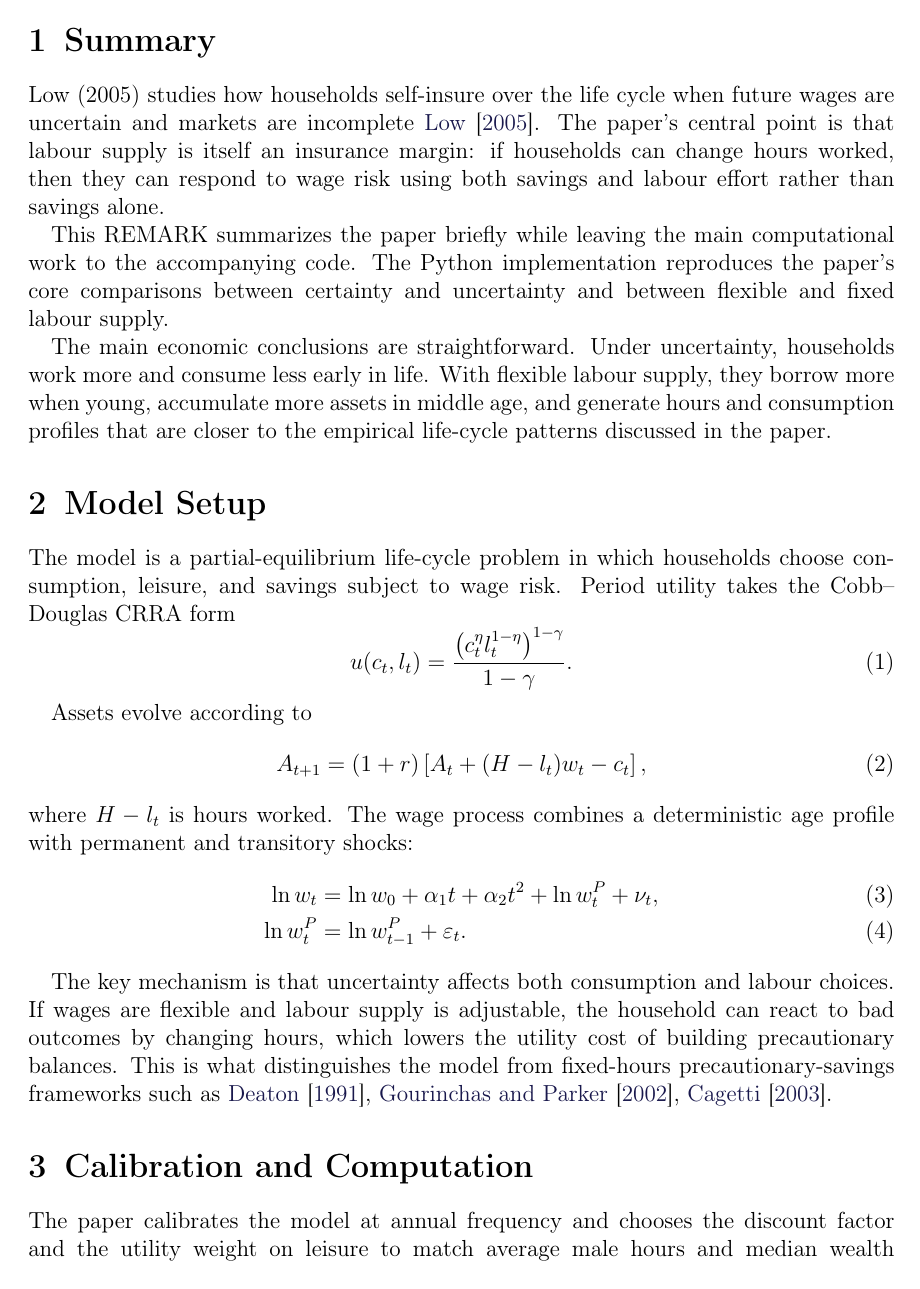
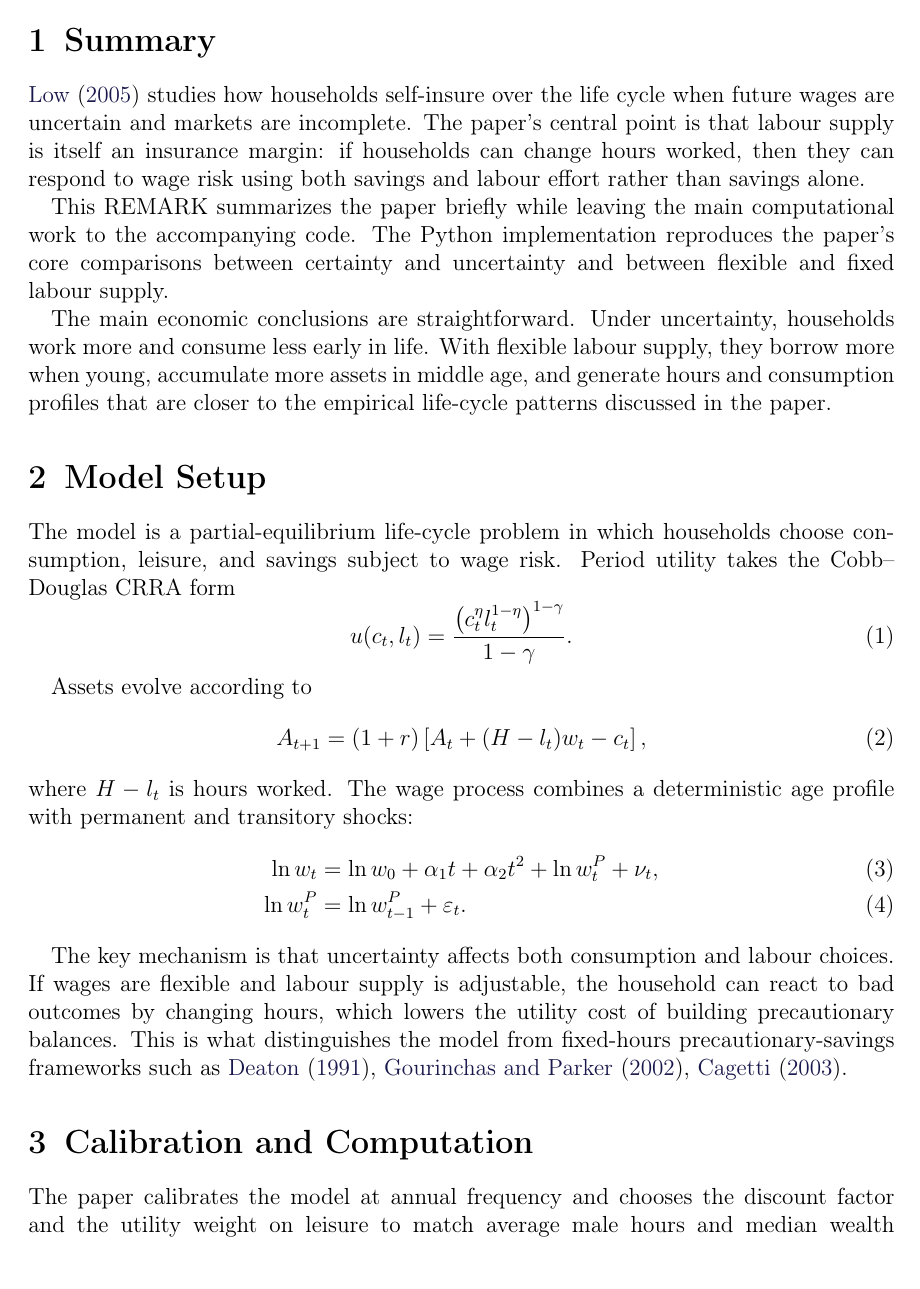
Before and after one commit to jzhan476/Low2005, a LaTeX document (Low2005.tex): page 2 of 11. The pictures show the PDF file Low2005.pdf that the author committed with the source.

Commit message:
docs(paper): use econ-style \citet citations with round parens
Switch \cite{...} → \citet{...} for in-text citations so that
plainnat renders e.g. "Low (2005)" / "Meghir and Pistaferri (2004)"
instead of the bracketed "Low [2005]" default. Add
\setcitestyle{round} at \AtBeginDocument to force parenthetical
punctuation (the natbib authoryear option alone does not override
plainnat.bst's square-bracket default).

Co-authored-by: Cursor <cursoragent@cursor.com>

```diff
--- a/Low2005.tex
+++ b/Low2005.tex
@@ -8,6 +8,9 @@
 \usepackage{local-qe}             % local-qe gets pkgs req for qe
 
 \bibliographystyle{plainnat}
+% Force round parentheses on natbib citations (e.g. "Low (2005)" rather
+% than the bracketed "Low [2005]" default of plainnat.bst).
+\AtBeginDocument{\setcitestyle{round}}
 
 % Load metadata BEFORE hypersetup (SST pattern)
 \input{\latexroot/@local/metadata.ltx}
@@ -92,8 +95,8 @@ comparisons. In this repository, the computational replication is implemented in
 }{}
 
 \section{Summary}
-Low (2005) studies how households self-insure over the life cycle when future wages are
-uncertain and markets are incomplete \cite{Low2005}. The paper's central point is that labour
+\citet{Low2005} studies how households self-insure over the life cycle when future wages are
+uncertain and markets are incomplete. The paper's central point is that labour
 supply is itself an insurance margin: if households can change hours worked, then they can
 respond to wage risk using both savings and labour effort rather than savings alone.
 
@@ -128,12 +131,12 @@ The key mechanism is that uncertainty affects both consumption and labour choice
 are flexible and labour supply is adjustable, the household can react to bad outcomes by
 changing hours, which lowers the utility cost of building precautionary balances. This is what
 distinguishes the model from fixed-hours precautionary-savings frameworks such as
-\cite{Deaton1991Low, GourinchasParker2002Low, Cagetti2003Low}.
+\citet{Deaton1991Low, GourinchasParker2002Low, Cagetti2003Low}.
 
 \section{Calibration and Computation}
 The paper calibrates the model at annual frequency and chooses the discount factor and the
 utility weight on leisure to match average male hours and median wealth accumulation over
-working life. The wage process moments are drawn from estimates in \cite{MeghirPistaferri2004Low},
+working life. The wage process moments are drawn from estimates in \citet{MeghirPistaferri2004Low},
 and the key baseline values reported in the paper are summarized below.
 
 \begin{table}[htbp]
@@ -324,7 +327,7 @@ how much of observed wealth is precautionary and misstates the age profiles of w
 consumption, and assets. In the calibrated simulations, flexibility leads households to borrow
 more when young, save more in middle age, and produce life-cycle labour profiles that are
 closer to the data. This is consistent with later quantitative work such as
-\cite{French2004Low}, which also benefits from modelling labour supply jointly with savings
+\citet{French2004Low}, which also benefits from modelling labour supply jointly with savings
 decisions.
 
 \pagebreak
```
Also changed, not shown: Low2005.pdf.
